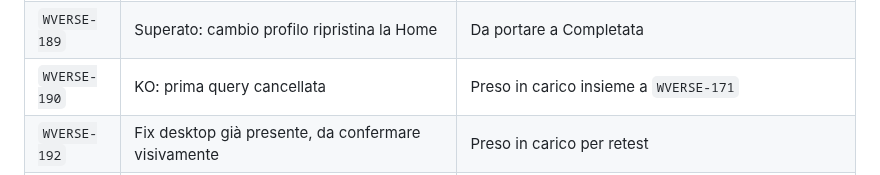
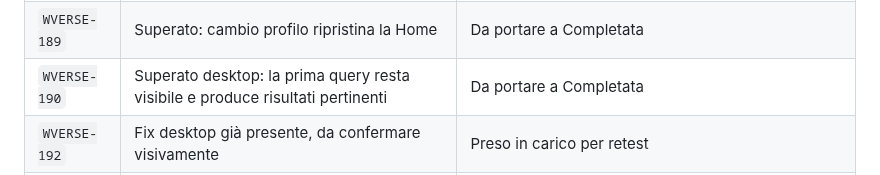
Before and after one commit to danychi1982/watchverse, a Markdown page: docs/knowledge/JIRA_WORKFLOW.md, the part around the change. Rendered like a GitHub page.

```diff
--- a/docs/knowledge/JIRA_WORKFLOW.md
+++ b/docs/knowledge/JIRA_WORKFLOW.md
@@ -168,7 +168,7 @@ La ripresa dei test ha distinto gli esiti funzionali desktop dai test che richie
 | `WVERSE-186` | KO parziale: stato coerente, ma ciclo fermo con zero coda/attività e molti incompleti | Preso in carico; stato di attesa retry e diagnostica implementati |
 | `WVERSE-188` | KO: la label `Da iniziare` resta ingombrante/tagliata sulle card | Preso in carico; rimozione globale degli indicatori di stato dalle card, con controllo a tappeto richiesto |
 | `WVERSE-189` | Superato: cambio profilo ripristina la Home | Da portare a Completata |
-| `WVERSE-190` | KO: prima query cancellata | Preso in carico insieme a `WVERSE-171` |
+| `WVERSE-190` | Superato desktop: la prima query resta visibile e produce risultati pertinenti | Da portare a Completata |
 | `WVERSE-192` | Fix desktop già presente, da confermare visivamente | Preso in carico per retest |
 | `WVERSE-193` | Da verificare | Preso in carico; chevron con stato aperto/chiuso visibile implementato |
 | `WVERSE-194` | Non eseguito: richiede viewport mobile | Resta in Revisione |
```
Also changed, not shown: docs/specifications/BACKLOG_CLOUD.md (+4 -0 lines).
